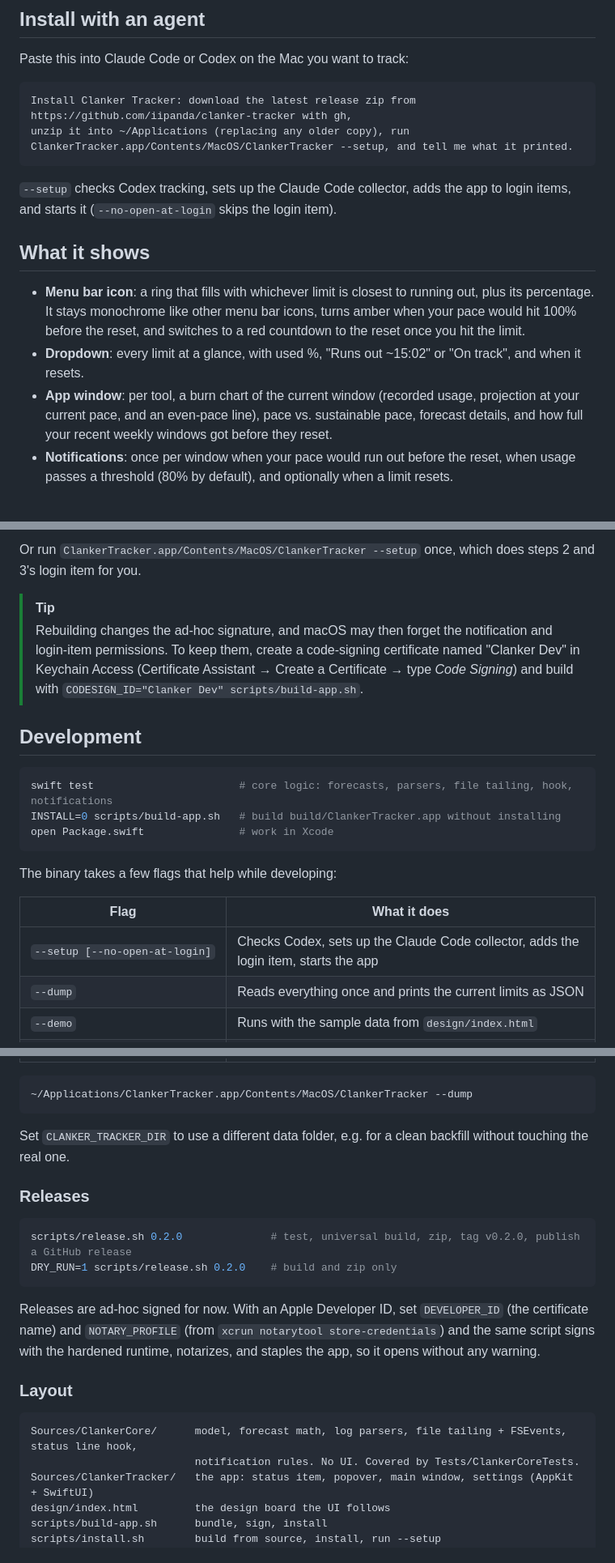
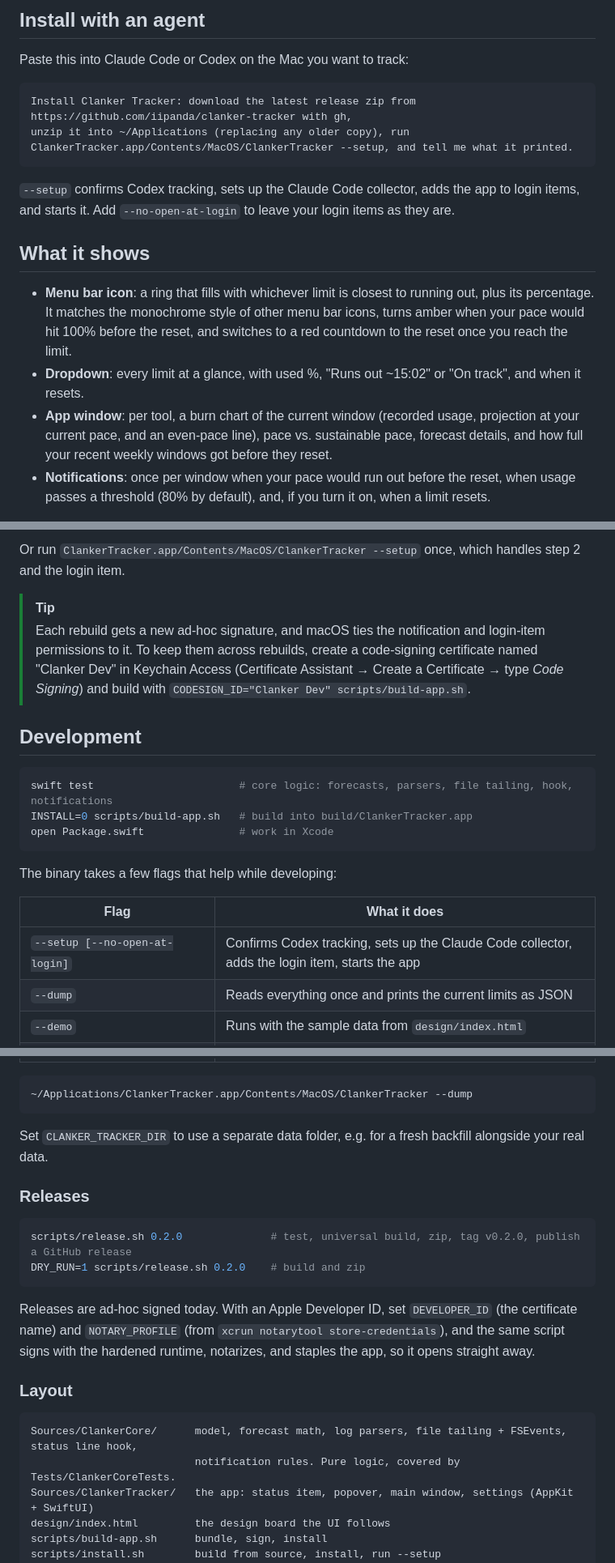
Before and after one commit to iipanda/clanker-tracker, a Markdown page: README.md, 3 parts joined by grey strips. Shown at 81% size. Rendered like a GitHub page.

````diff
--- a/README.md
+++ b/README.md
@@ -22,20 +22,20 @@ Install Clanker Tracker: download the latest release zip from https://github.com
 unzip it into ~/Applications (replacing any older copy), run ClankerTracker.app/Contents/MacOS/ClankerTracker --setup, and tell me what it printed.
 ```
 
-`--setup` checks Codex tracking, sets up the Claude Code collector, adds the app to login items,
-and starts it (`--no-open-at-login` skips the login item).
+`--setup` confirms Codex tracking, sets up the Claude Code collector, adds the app to login items,
+and starts it. Add `--no-open-at-login` to leave your login items as they are.
 
 ## What it shows
 
 - **Menu bar icon**: a ring that fills with whichever limit is closest to running out, plus its
-  percentage. It stays monochrome like other menu bar icons, turns amber when your pace would hit
-  100% before the reset, and switches to a red countdown to the reset once you hit the limit.
+  percentage. It matches the monochrome style of other menu bar icons, turns amber when your pace
+  would hit 100% before the reset, and switches to a red countdown to the reset once you reach the limit.
 - **Dropdown**: every limit at a glance, with used %, "Runs out ~15:02" or "On track", and when it resets.
 - **App window**: per tool, a burn chart of the current window (recorded usage, projection at your
   current pace, and an even-pace line), pace vs. sustainable pace, forecast details, and how full
   your recent weekly windows got before they reset.
 - **Notifications**: once per window when your pace would run out before the reset, when usage
-  passes a threshold (80% by default), and optionally when a limit resets.
+  passes a threshold (80% by default), and, if you turn it on, when a limit resets.
 
 <picture>
   <source media="(prefers-color-scheme: dark)" srcset="docs/overview-dark.png">
@@ -111,17 +110,17 @@ Then:
 
-Or run `ClankerTracker.app/Contents/MacOS/ClankerTracker --setup` once, which does steps 2 and 3's login item for you.
+Or run `ClankerTracker.app/Contents/MacOS/ClankerTracker --setup` once, which handles step 2 and the login item.
 
 > [!TIP]
-> Rebuilding changes the ad-hoc signature, and macOS may then forget the notification and login-item
-> permissions. To keep them, create a code-signing certificate named "Clanker Dev" in Keychain
-> Access (Certificate Assistant → Create a Certificate → type *Code Signing*) and build with
-> `CODESIGN_ID="Clanker Dev" scripts/build-app.sh`.
+> Each rebuild gets a new ad-hoc signature, and macOS ties the notification and login-item
+> permissions to it. To keep them across rebuilds, create a code-signing certificate named
+> "Clanker Dev" in Keychain Access (Certificate Assistant → Create a Certificate → type
+> *Code Signing*) and build with `CODESIGN_ID="Clanker Dev" scripts/build-app.sh`.
 
 ## Development
 
 ```sh
 swift test                       # core logic: forecasts, parsers, file tailing, hook, notifications
-INSTALL=0 scripts/build-app.sh   # build build/ClankerTracker.app without installing
+INSTALL=0 scripts/build-app.sh   # build into build/ClankerTracker.app
 open Package.swift               # work in Xcode
 ```
 
@@ -129,7 +128,7 @@ The binary takes a few flags that help while developing:
 
 | Flag | What it does |
 | --- | --- |
-| `--setup [--no-open-at-login]` | Checks Codex, sets up the Claude Code collector, adds the login item, starts the app |
+| `--setup [--no-open-at-login]` | Confirms Codex tracking, sets up the Claude Code collector, adds the login item, starts the app |
 | `--dump` | Reads everything once and prints the current limits as JSON |
 | `--demo` | Runs with the sample data from `design/index.html` |
 | `--snapshot <dir>` | Renders the dropdown and window panes to PNGs (combine with `--demo`) |
@@ -141,25 +140,25 @@ The binary takes a few flags that help while developing:
 ~/Applications/ClankerTracker.app/Contents/MacOS/ClankerTracker --dump
 ```
 
-Set `CLANKER_TRACKER_DIR` to use a different data folder, e.g. for a clean backfill without touching
-the real one.
+Set `CLANKER_TRACKER_DIR` to use a separate data folder, e.g. for a fresh backfill alongside your
+real data.
 
 ### Releases
 
 ```sh
 scripts/release.sh 0.2.0              # test, universal build, zip, tag v0.2.0, publish a GitHub release
-DRY_RUN=1 scripts/release.sh 0.2.0    # build and zip only
+DRY_RUN=1 scripts/release.sh 0.2.0    # build and zip
 ```
 
-Releases are ad-hoc signed for now. With an Apple Developer ID, set `DEVELOPER_ID` (the certificate
-name) and `NOTARY_PROFILE` (from `xcrun notarytool store-credentials`) and the same script signs with
-the hardened runtime, notarizes, and staples the app, so it opens without any warning.
+Releases are ad-hoc signed today. With an Apple Developer ID, set `DEVELOPER_ID` (the certificate
+name) and `NOTARY_PROFILE` (from `xcrun notarytool store-credentials`), and the same script signs
+with the hardened runtime, notarizes, and staples the app, so it opens straight away.
 
 ### Layout
 
 ```
 Sources/ClankerCore/      model, forecast math, log parsers, file tailing + FSEvents, status line hook,
-                          notification rules. No UI. Covered by Tests/ClankerCoreTests.
+                          notification rules. Pure logic, covered by Tests/ClankerCoreTests.
 Sources/ClankerTracker/   the app: status item, popover, main window, settings (AppKit + SwiftUI)
 design/index.html         the design board the UI follows
 scripts/build-app.sh      bundle, sign, install
````
Also changed, not shown: other parts of README.md (+27 -28 lines).
